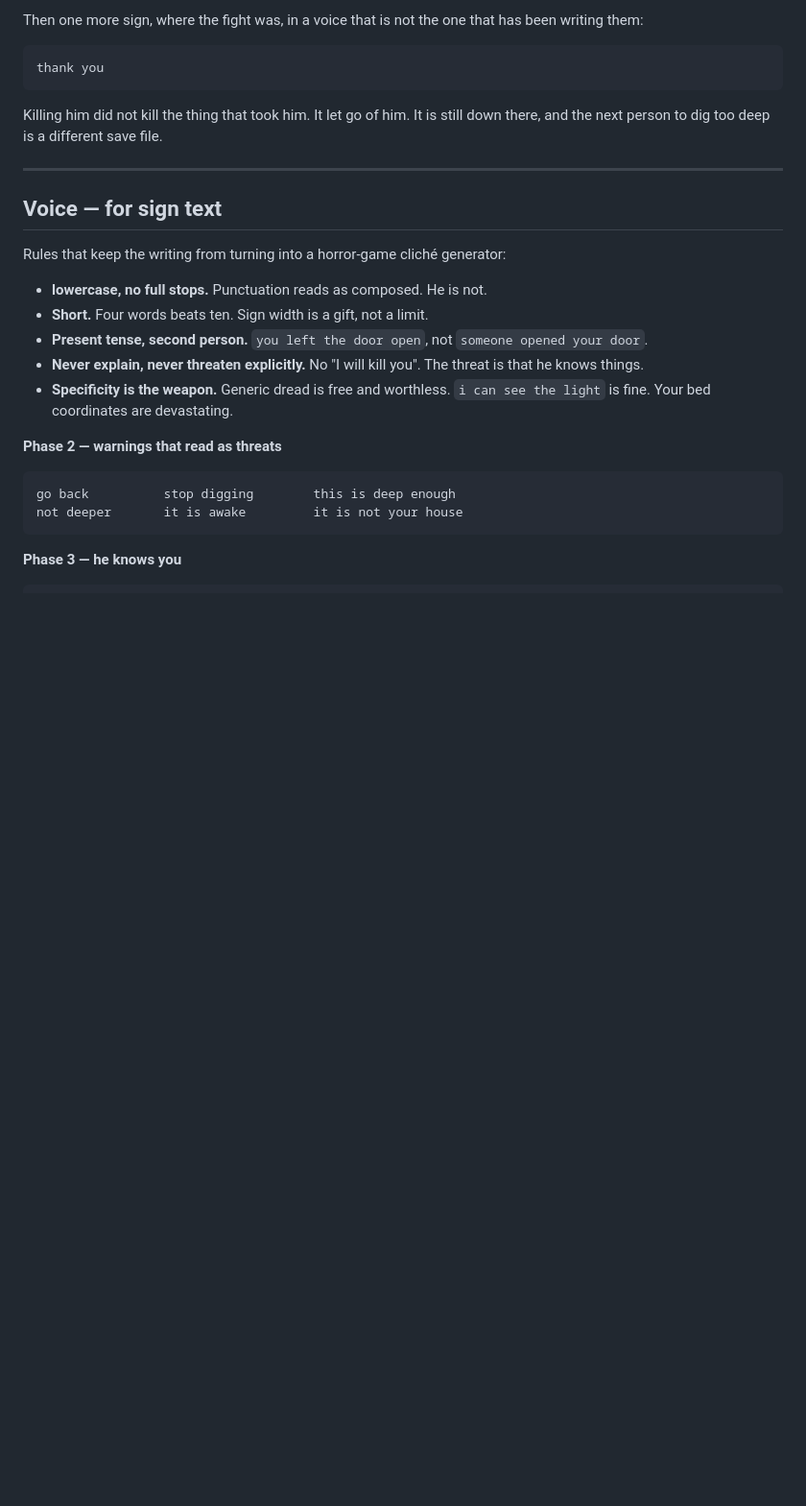
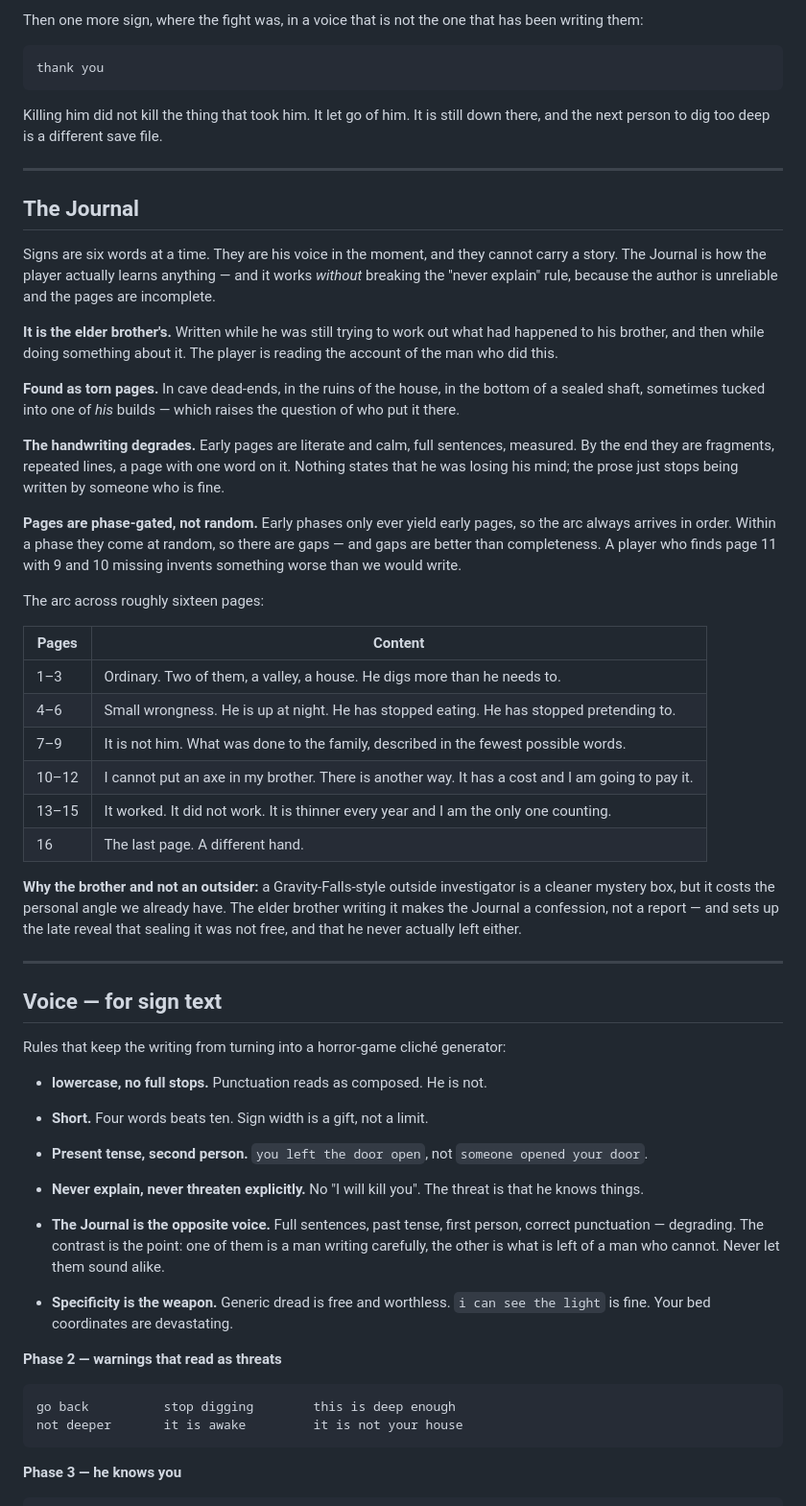
Before and after one commit to robinandrejohansen/herobrine-mod, a Markdown page: LORE.md, the part around the change. Shown at 96% size. GitHub-like rendering; blank space fills up the shorter version.

Commit message:
Add the Journal as the single lore-delivery mechanism
Signs are six words at a time — his voice in the moment, and unable to carry a
story. Without something else the whole premise stays in our heads.

Found journal pages solve it without breaking the "never explain" rule,
because the author is unreliable and the pages are incomplete. It is the elder
brother's, which makes it a confession rather than a report, and sets up the
late reveal that sealing it was not free.

Pages are phase-gated rather than random, so the arc always arrives in order,
but random within a phase so there are gaps. A player who finds page 11 with 9
and 10 missing invents something worse than we would write.

The handwriting degrades across sixteen pages. Nothing says he was losing his
mind; the prose just stops being written by someone who is fine.

Explicitly the ONLY narrator. Villagers react but never explain, and no ruins
dialogue or NPC exposition gets added later — four voices telling one story is
noise.

Co-Authored-By: Claude Opus 5 <noreply@anthropic.com>

```diff
--- a/LORE.md
+++ b/LORE.md
@@ -133,6 +133,50 @@ file.
 
 ---
 
+## The Journal
+
+Signs are six words at a time. They are his voice in the moment, and they
+cannot carry a story. The Journal is how the player actually learns anything —
+and it works *without* breaking the "never explain" rule, because the author
+is unreliable and the pages are incomplete.
+
+**It is the elder brother's.** Written while he was still trying to work out
+what had happened to his brother, and then while doing something about it. The
+player is reading the account of the man who did this.
+
+**Found as torn pages.** In cave dead-ends, in the ruins of the house, in the
+bottom of a sealed shaft, sometimes tucked into one of *his* builds — which
+raises the question of who put it there.
+
+**The handwriting degrades.** Early pages are literate and calm, full
+sentences, measured. By the end they are fragments, repeated lines, a page
+with one word on it. Nothing states that he was losing his mind; the prose
+just stops being written by someone who is fine.
+
+**Pages are phase-gated, not random.** Early phases only ever yield early
+pages, so the arc always arrives in order. Within a phase they come at random,
+so there are gaps — and gaps are better than completeness. A player who finds
+page 11 with 9 and 10 missing invents something worse than we would write.
+
+The arc across roughly sixteen pages:
+
+| Pages | Content |
+|---|---|
+| 1–3 | Ordinary. Two of them, a valley, a house. He digs more than he needs to. |
+| 4–6 | Small wrongness. He is up at night. He has stopped eating. He has stopped pretending to. |
+| 7–9 | It is not him. What was done to the family, described in the fewest possible words. |
+| 10–12 | I cannot put an axe in my brother. There is another way. It has a cost and I am going to pay it. |
+| 13–15 | It worked. It did not work. It is thinner every year and I am the only one counting. |
+| 16 | The last page. A different hand. |
+
+**Why the brother and not an outsider:** a Gravity-Falls-style outside
+investigator is a cleaner mystery box, but it costs the personal angle we
+already have. The elder brother writing it makes the Journal a confession, not
+a report — and sets up the late reveal that sealing it was not free, and that
+he never actually left either.
+
+---
+
 ## Voice — for sign text
 
 Rules that keep the writing from turning into a horror-game cliché generator:
@@ -143,6 +187,11 @@ Rules that keep the writing from turning into a horror-game cliché generator:
   opened your door`.
 - **Never explain, never threaten explicitly.** No "I will kill you". The
   threat is that he knows things.
+- **The Journal is the opposite voice.** Full sentences, past tense, first
+person, correct punctuation — degrading. The contrast is the point: one of
+them is a man writing carefully, the other is what is left of a man who
+cannot. Never let them sound alike.
+
 - **Specificity is the weapon.** Generic dread is free and worthless. `i can
   see the light` is fine. Your bed coordinates are devastating.
 
```
Also changed, not shown: DESIGN.md (+4 -2 lines).
